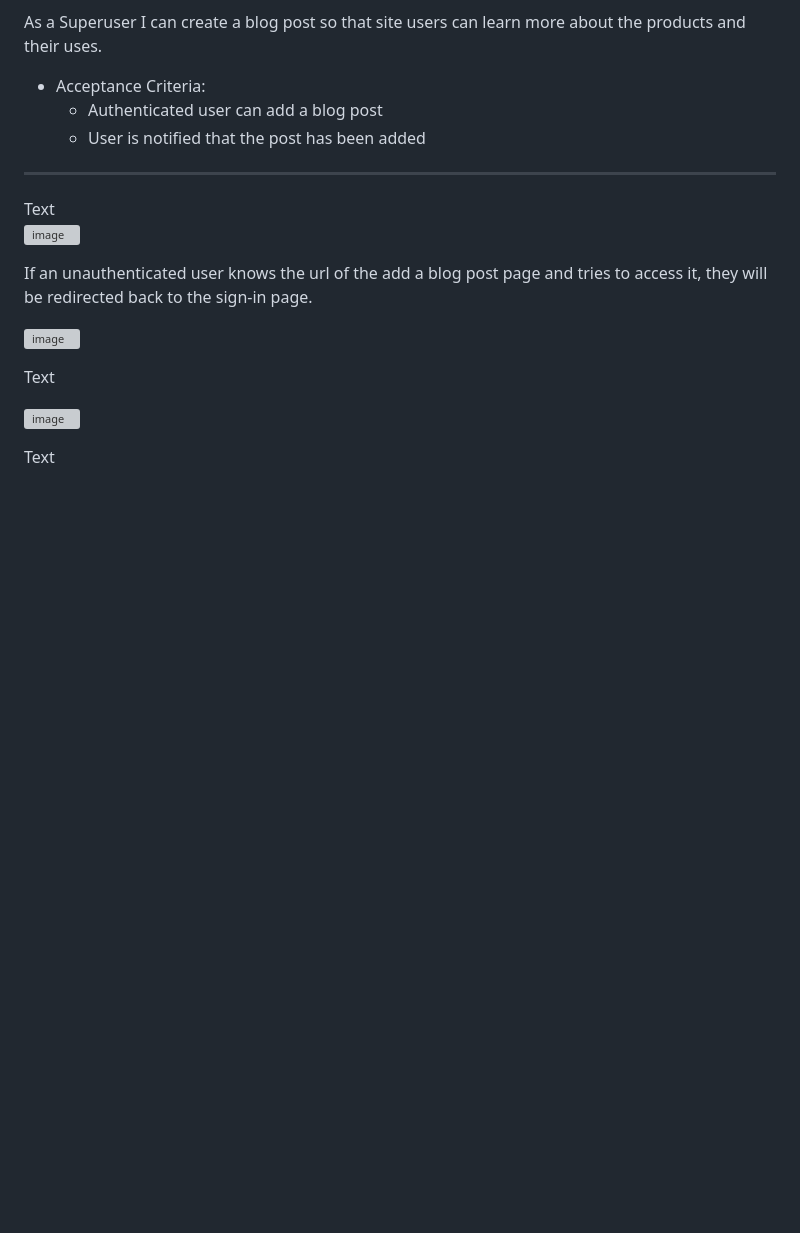
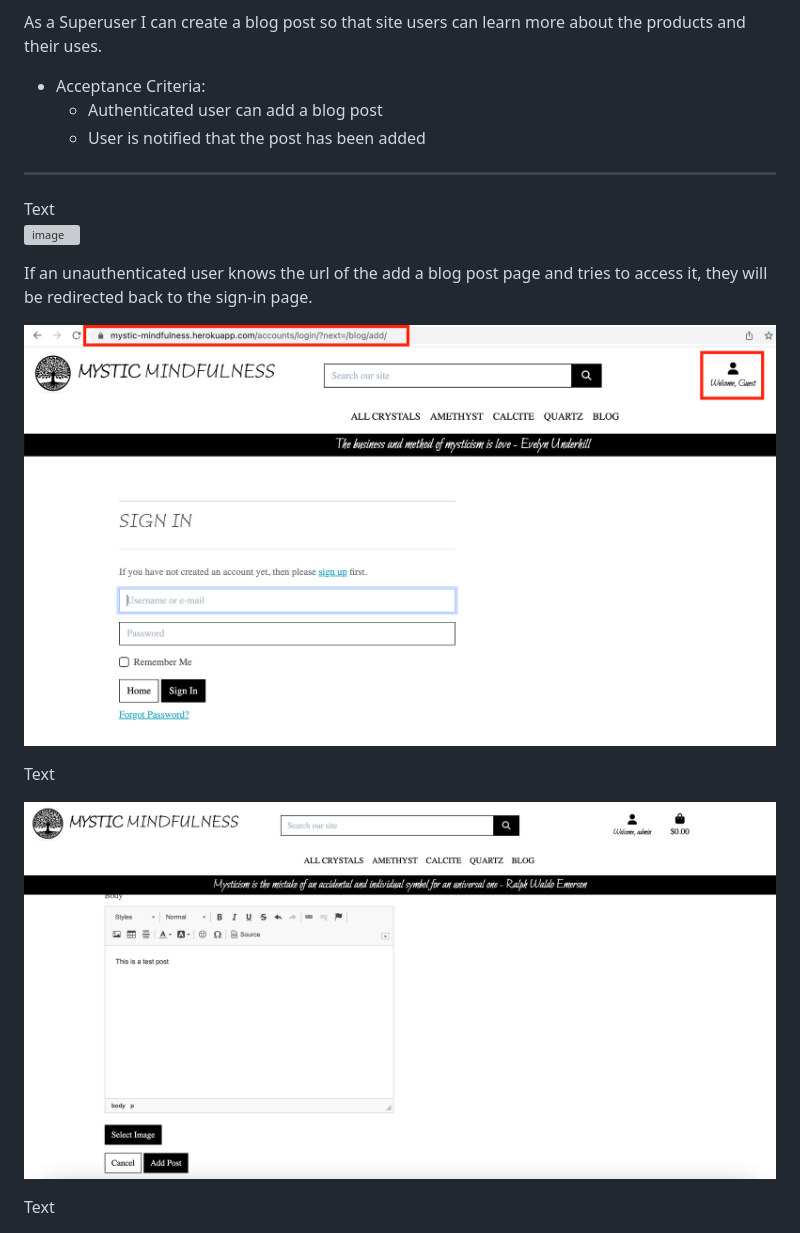
Before and after one commit to cmikedev/mystic-mindfulness, a Markdown page: README.md, the part around one of its changes. GitHub-like rendering; blank space fills up the shorter version; grey boxes are pictures that could not be loaded.

Commit message:
Doc: add image links to user story section of README.md

```diff
--- a/README.md
+++ b/README.md
@@ -633,13 +633,13 @@ Text</br>
 If an unauthenticated user knows the url of the add a blog post page and tries to access it, they will be redirected back to the sign-in page.</br>
 </br>
 
-![image]()</br>
+![image](https://github.com/cmikedev/mystic-mindfulness/blob/main/readme_images/add-blog-test-2.png?raw=true)</br>
 </br>
 
 Text</br>
 </br>
 
-![image]()</br>
+![image](https://github.com/cmikedev/mystic-mindfulness/blob/main/readme_images/add-blog-test-3.png?raw=true)</br>
 </br>
 
 Text</br>
```
Also changed, not shown: other parts of README.md (+46 -4 lines).
